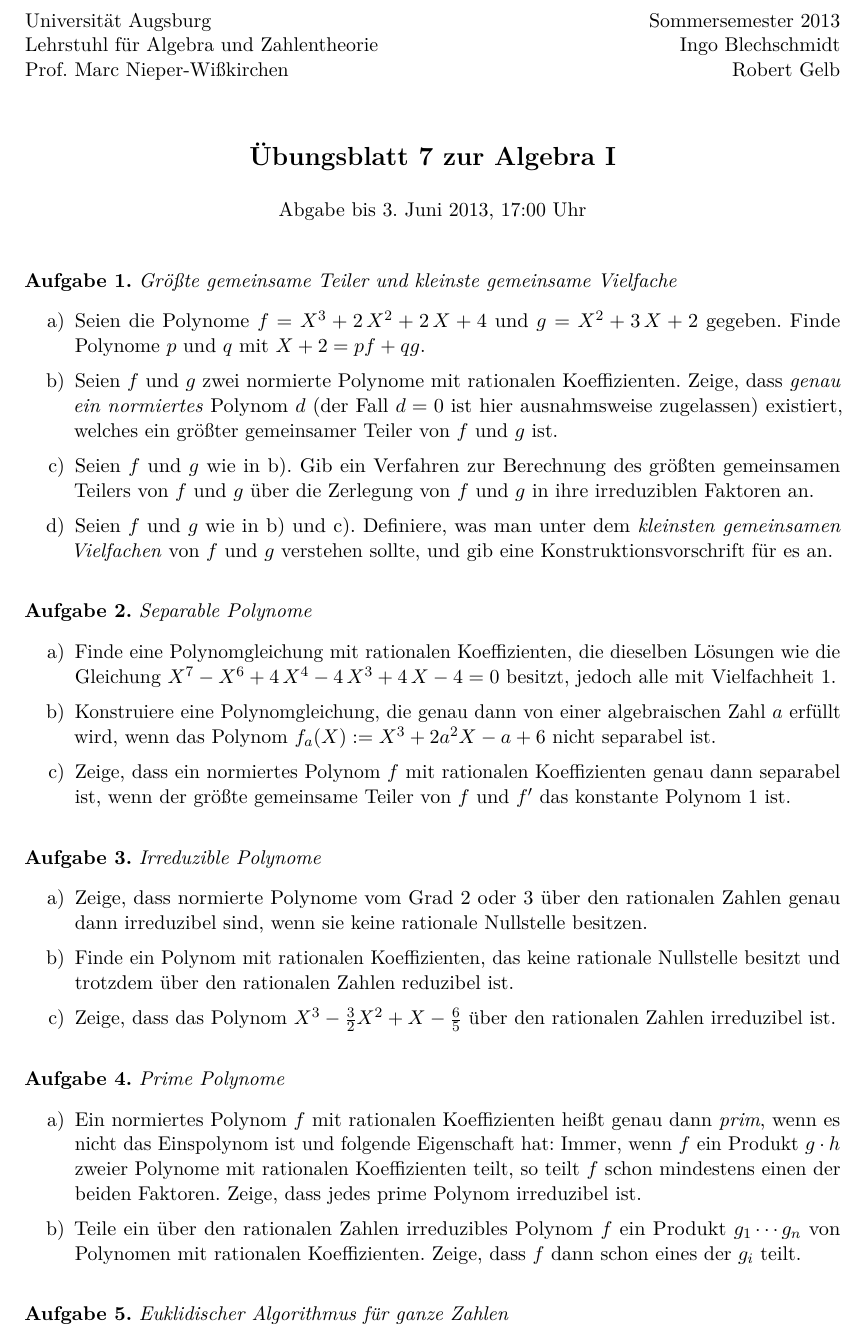
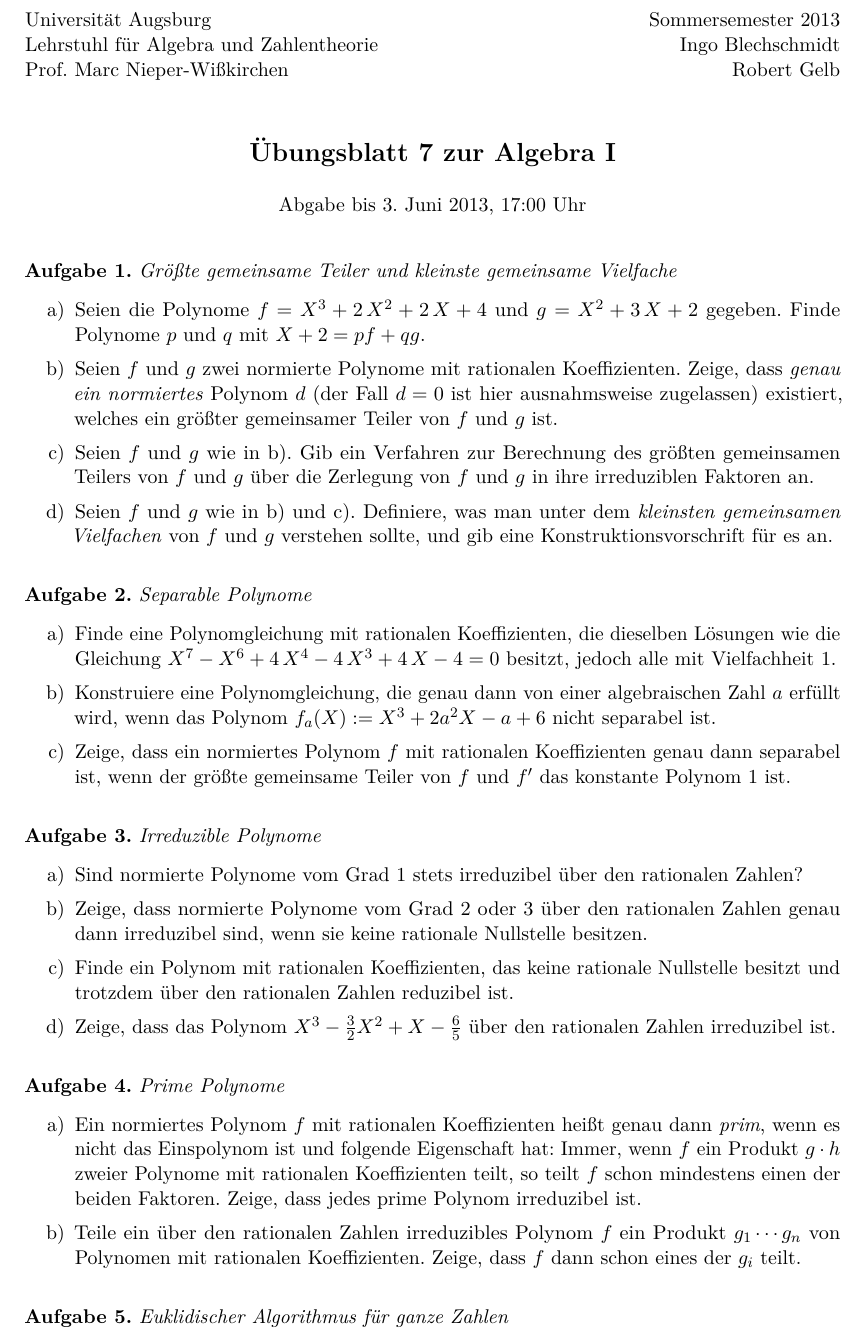
Before and after one commit to iblech/algebra, a LaTeX problem sheet (uebung07.tex): part of the page, cut so that both start at the same text. Compiled offline with pdfLaTeX.

Commit message:
Eine Aufgabe noch untergebracht

```diff
--- a/uebung07.tex
+++ b/uebung07.tex
@@ -48,6 +48,8 @@ und~$f'$ das konstante Polynom~$1$ ist.
 
 \begin{aufgabe}{Irreduzible Polynome}
 \begin{enumerate}
+\item Sind normierte Polynome vom Grad~1 stets irreduzibel über den rationalen
+Zahlen?
 \item Zeige, dass normierte Polynome vom Grad~2 oder~3 über den rationalen
 Zahlen genau dann irreduzibel sind, wenn sie keine rationale Nullstelle
 besitzen.
@@ -82,5 +84,4 @@ weitere ganze Zahlen~$r$ und~$s$ mit~$d = r \cdot a + s \cdot b$ gibt.
 
 Herausgefallen:
 * Algebraischen Zahlen sind ein Integritätsbereich.
-* Polynome vom Grad 1 stets irreduzibel?
 * Bewertung wie Logarithmus
```
Also changed, not shown: uebung07.pdf.
